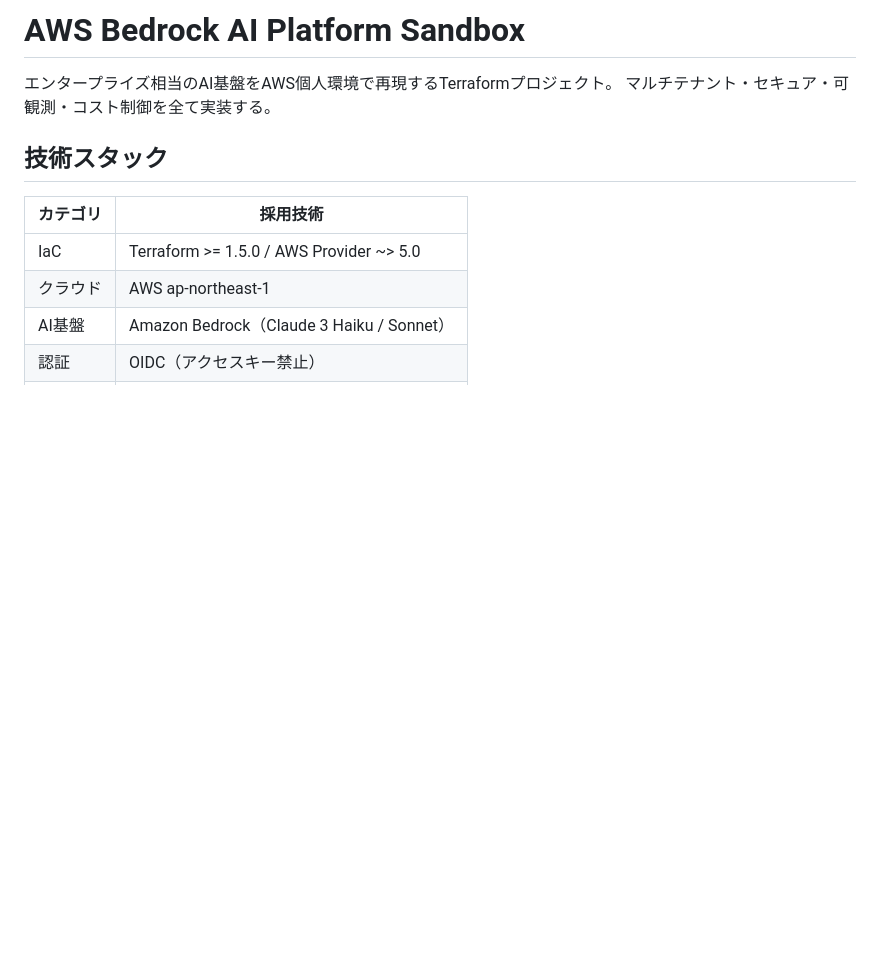
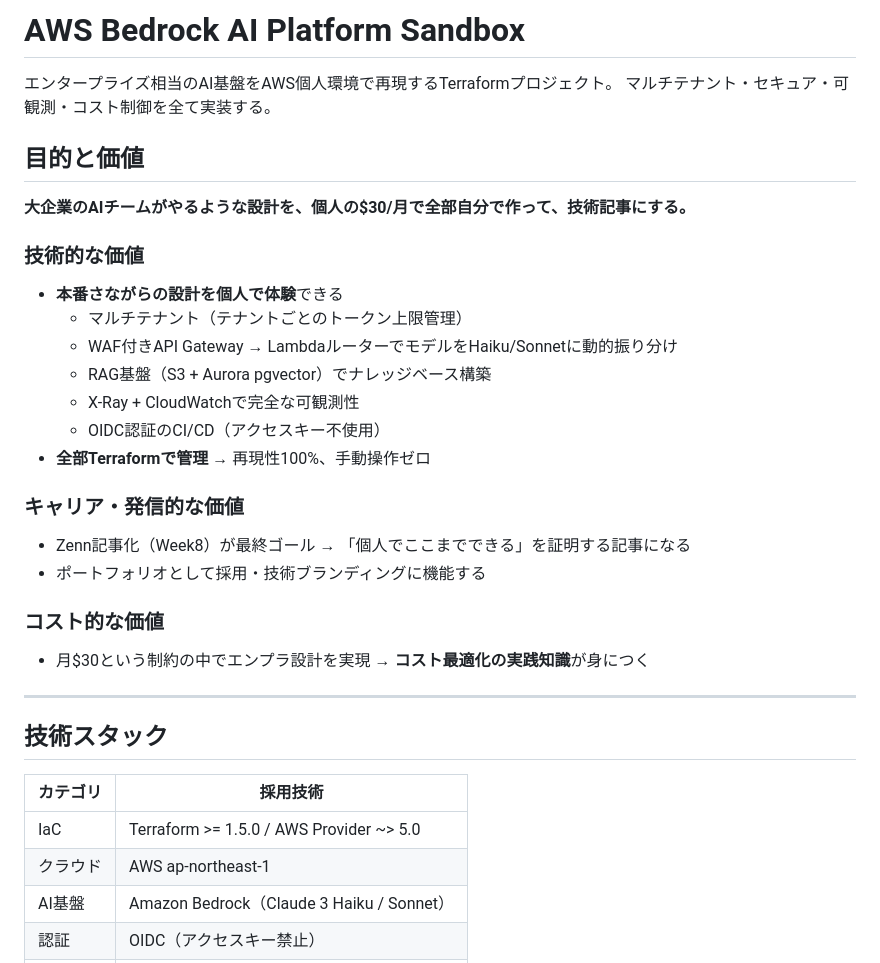
Before and after one commit to tk-21/terraform-lab, a Markdown page: bedrock-ai-platform-sandbox/README.md, the part around the change. GitHub-like rendering; blank space fills up the shorter version.

```diff
--- a/bedrock-ai-platform-sandbox/README.md
+++ b/bedrock-ai-platform-sandbox/README.md
@@ -2,6 +2,31 @@
 
 エンタープライズ相当のAI基盤をAWS個人環境で再現するTerraformプロジェクト。
 マルチテナント・セキュア・可観測・コスト制御を全て実装する。
+
+## 目的と価値
+
+**大企業のAIチームがやるような設計を、個人の$30/月で全部自分で作って、技術記事にする。**
+
+### 技術的な価値
+
+- **本番さながらの設計を個人で体験**できる
+  - マルチテナント（テナントごとのトークン上限管理）
+  - WAF付きAPI Gateway → LambdaルーターでモデルをHaiku/Sonnetに動的振り分け
+  - RAG基盤（S3 + Aurora pgvector）でナレッジベース構築
+  - X-Ray + CloudWatchで完全な可観測性
+  - OIDC認証のCI/CD（アクセスキー不使用）
+- **全部Terraformで管理** → 再現性100%、手動操作ゼロ
+
+### キャリア・発信的な価値
+
+- Zenn記事化（Week8）が最終ゴール → 「個人でここまでできる」を証明する記事になる
+- ポートフォリオとして採用・技術ブランディングに機能する
+
+### コスト的な価値
+
+- 月$30という制約の中でエンプラ設計を実現 → **コスト最適化の実践知識**が身につく
+
+---
 
 ## 技術スタック
 
```
